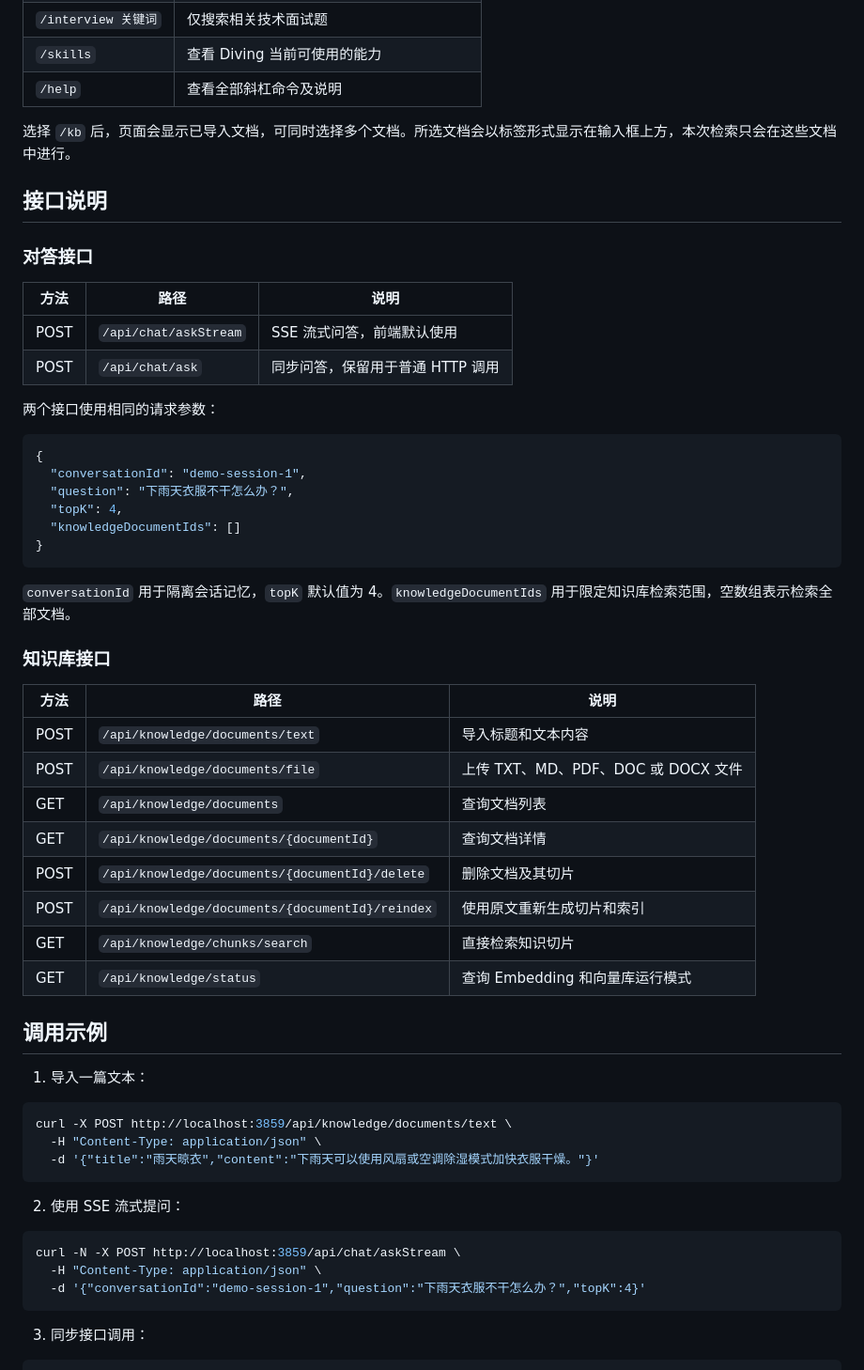
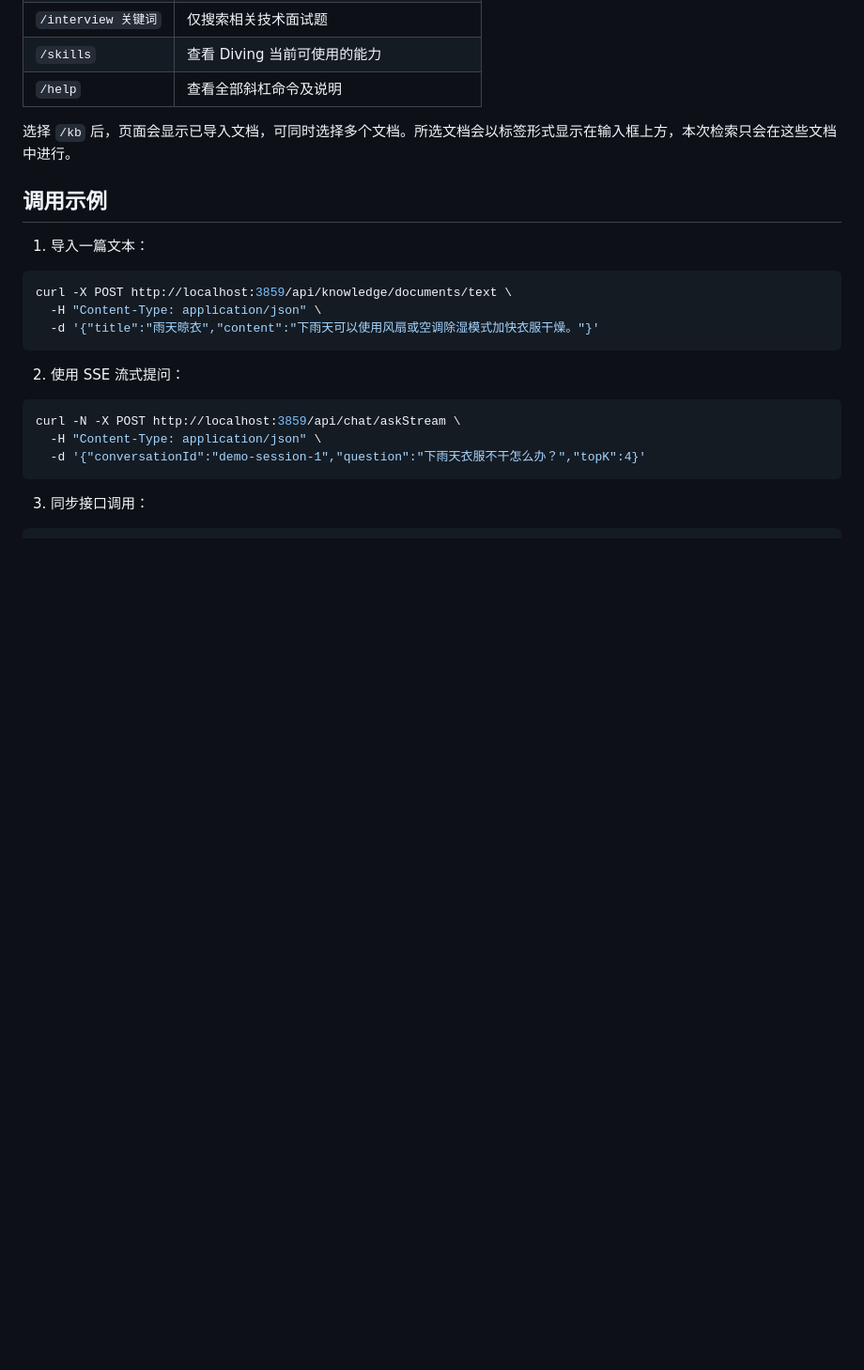
Before and after one commit to miahemu/ai-code-helper, a Markdown page: README.md, the part around one of its changes. Shown at 94% size. Rendered like a GitHub page; blank space fills up the shorter version.

````diff
--- a/README.md
+++ b/README.md
@@ -249,41 +272,6 @@ mvn spring-boot:run
 
 选择 `/kb` 后，页面会显示已导入文档，可同时选择多个文档。所选文档会以标签形式显示在输入框上方，本次检索只会在这些文档中进行。
 
-## 接口说明
-
-### 对答接口
-
-| 方法 | 路径 | 说明 |
-| --- | --- | --- |
-| POST | `/api/chat/askStream` | SSE 流式问答，前端默认使用 |
-| POST | `/api/chat/ask` | 同步问答，保留用于普通 HTTP 调用 |
-
-两个接口使用相同的请求参数：
-
-```json
-{
-  "conversationId": "demo-session-1",
-  "question": "下雨天衣服不干怎么办？",
-  "topK": 4,
-  "knowledgeDocumentIds": []
-}
-```
-
-`conversationId` 用于隔离会话记忆，`topK` 默认值为 4。`knowledgeDocumentIds` 用于限定知识库检索范围，空数组表示检索全部文档。
-
-
-### 知识库接口
-
-| 方法 | 路径 | 说明 |
-| --- | --- | --- |
-| POST | `/api/knowledge/documents/text` | 导入标题和文本内容 |
-| POST | `/api/knowledge/documents/file` | 上传 TXT、MD、PDF、DOC 或 DOCX 文件 |
-| GET | `/api/knowledge/documents` | 查询文档列表 |
-| GET | `/api/knowledge/documents/{documentId}` | 查询文档详情 |
-| POST | `/api/knowledge/documents/{documentId}/delete` | 删除文档及其切片 |
-| POST | `/api/knowledge/documents/{documentId}/reindex` | 使用原文重新生成切片和索引 |
-| GET | `/api/knowledge/chunks/search` | 直接检索知识切片 |
-| GET | `/api/knowledge/status` | 查询 Embedding 和向量库运行模式 |
 
 ## 调用示例
 
````
Also changed, not shown: other parts of README.md (+42 -19 lines), images/主页.png (added), images/知识库1.png (added), images/知识库2.png (added), images/知识库3.png (added), images/联网搜索.png (added).
